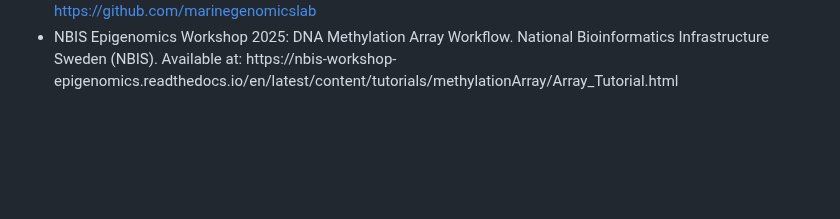
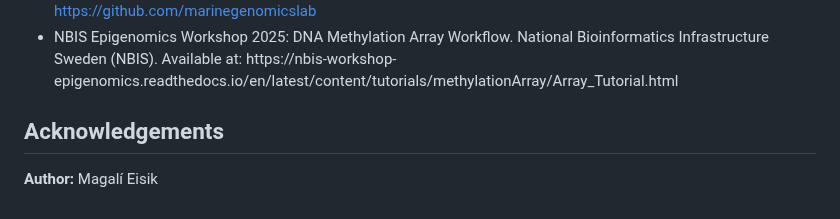
Before and after one commit to Magal88/BINF7700_Capstone_Eisik_Magali, a Markdown page: README.md, the part around the change. Drawn GitHub-style; blank space fills up the shorter version.

```diff
--- a/README.md
+++ b/README.md
@@ -112,3 +112,7 @@ conda activate geo_env
 - Lundberg, S. M., & Lee, S.-I. (n.d.). SHAP: A game theoretic approach to explain the output of any machine learning model. GitHub repository. Available at: [https://github.com/shap/shap)
 - MarineGenomicsLab. (n.d.). *Marine Genomics Lab*. GitHub repository. Available at: [https://github.com/marinegenomicslab](https://github.com/marinegenomicslab)
 - NBIS Epigenomics Workshop 2025: DNA Methylation Array Workflow. National Bioinformatics Infrastructure Sweden (NBIS). Available at: https://nbis-workshop- epigenomics.readthedocs.io/en/latest/content/tutorials/methylationArray/Array_Tutorial.html
+
+## Acknowledgements
+
+**Author:** Magalí Eisik
```
